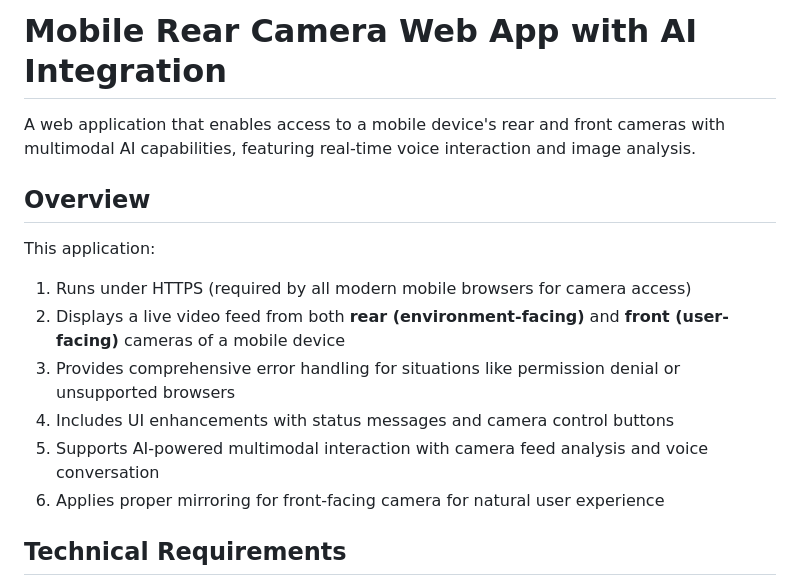
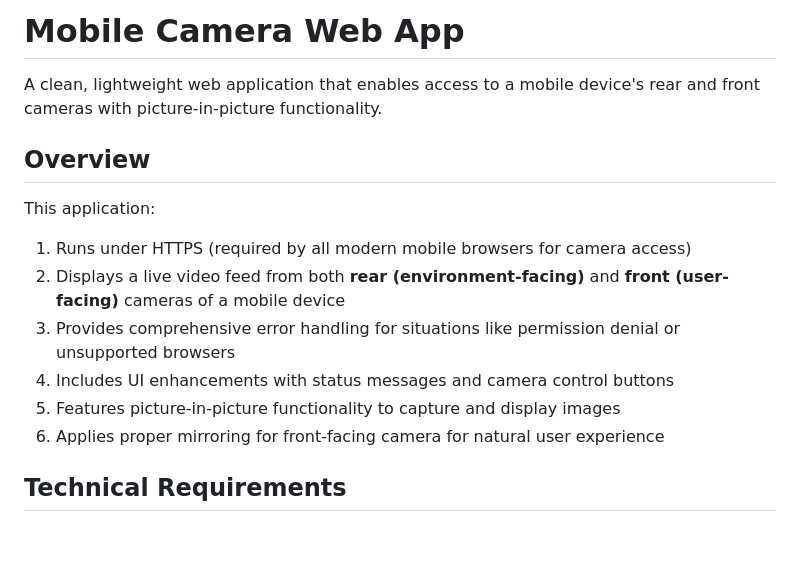
Before and after one commit to Rob-24-ai/dailyco-camera-3-18-25, a Markdown page: README.md, the part around the change. GitHub-like rendering; blank space fills up the shorter version.

Commit message:
Update README to focus on camera implementation without AI references

```diff
--- a/README.md
+++ b/README.md
@@ -1,6 +1,6 @@
-# Mobile Rear Camera Web App with AI Integration
+# Mobile Camera Web App
 
-A web application that enables access to a mobile device's rear and front cameras with multimodal AI capabilities, featuring real-time voice interaction and image analysis.
+A clean, lightweight web application that enables access to a mobile device's rear and front cameras with picture-in-picture functionality.
 
 ## Overview
 
@@ -9,7 +9,7 @@ This application:
 2. Displays a live video feed from both **rear (environment-facing)** and **front (user-facing)** cameras of a mobile device
 3. Provides comprehensive error handling for situations like permission denial or unsupported browsers
 4. Includes UI enhancements with status messages and camera control buttons
-5. Supports AI-powered multimodal interaction with camera feed analysis and voice conversation
+5. Features picture-in-picture functionality to capture and display images
 6. Applies proper mirroring for front-facing camera for natural user experience
 
 ## Technical Requirements
```
